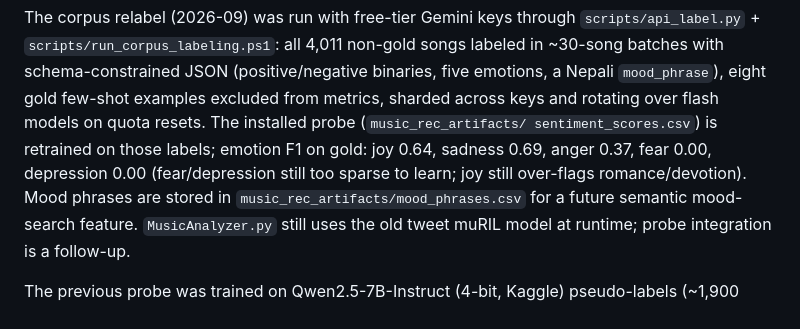
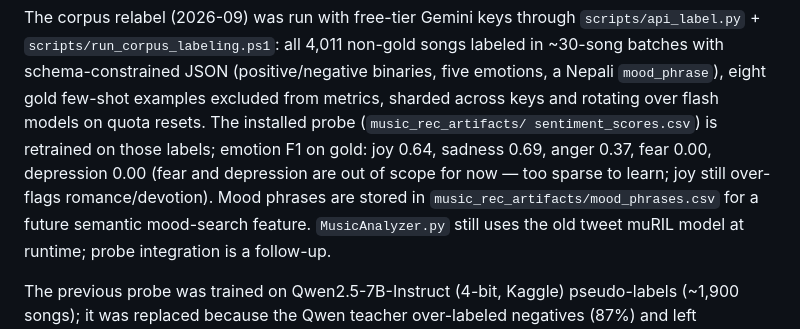
Before and after one commit to DontHash/NepaliMusicRecommendation, a Markdown page: PROJECT_GUIDE.md, the part around the change. GitHub-like rendering.

Commit message:
Scope: fear/depression probes out of scope for now

```diff
--- a/PROJECT_GUIDE.md
+++ b/PROJECT_GUIDE.md
@@ -583,8 +583,9 @@ non-gold songs labeled in ~30-song batches with schema-constrained JSON
 few-shot examples excluded from metrics, sharded across keys and rotating over
 flash models on quota resets. The installed probe (`music_rec_artifacts/
 sentiment_scores.csv`) is retrained on those labels; emotion F1 on gold: joy
-0.64, sadness 0.69, anger 0.37, fear 0.00, depression 0.00 (fear/depression
-still too sparse to learn; joy still over-flags romance/devotion). Mood phrases
+0.64, sadness 0.69, anger 0.37, fear 0.00, depression 0.00 (fear and depression
+are out of scope for now — too sparse to learn; joy still over-flags
+romance/devotion). Mood phrases
 are stored in `music_rec_artifacts/mood_phrases.csv` for a future semantic
 mood-search feature. `MusicAnalyzer.py` still uses the old tweet muRIL model at
 runtime; probe integration is a follow-up.
```
